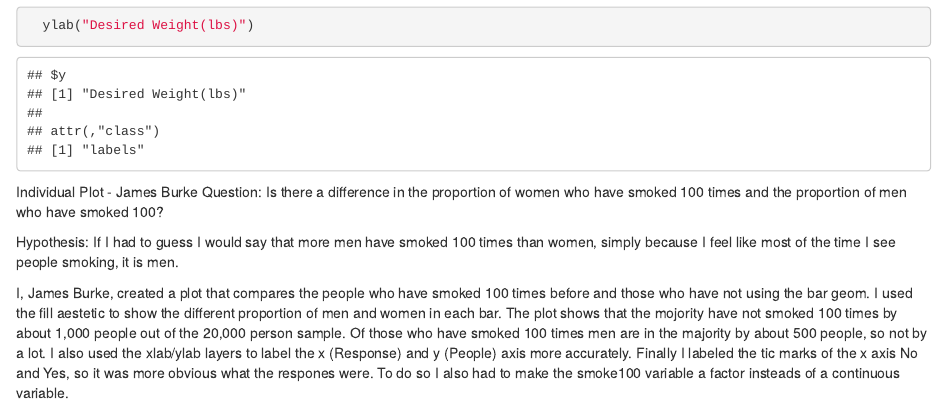
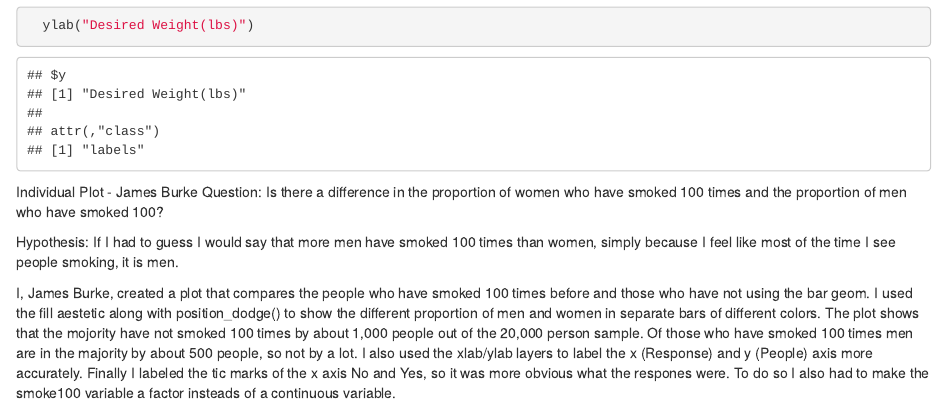
Before and after one commit to kelseymck/Lab_3_LilRascals, an R Markdown document (Lab3_LilRascals.Rmd): the page in a window 1100 px wide, from 1310 px down. Rendered offline with R 4.5, knitr and Pandoc, with nearby package versions; some code elsewhere in the file could not run offline.

Commit message:
Altering  graph

````diff
--- a/Lab3_LilRascals.Rmd
+++ b/Lab3_LilRascals.Rmd
@@ -49,7 +49,7 @@ Question: Is there a difference in the proportion of women who have smoked 100 t
 
 Hypothesis: If I had to guess I would say that more men have smoked 100 times than women, simply because I feel like most of the time I see people smoking, it is men.
 
-I, James Burke, created a plot that compares the people who have smoked 100 times before and those who have not using the bar geom. I used the fill aestetic to show the different proportion of men and women in each bar. The plot shows that the mojority have not smoked 100 times by about 1,000 people out of the 20,000 person sample. Of those who have smoked 100 times men are in the majority by about 500 people, so not by a lot. I also used the xlab/ylab layers to label the x (Response) and y (People) axis more accurately. Finally I labeled the tic marks of the x axis No and Yes, so it was more obvious what the respones were. To do so I also had to make the smoke100 variable a factor insteads of a continuous variable.
+I, James Burke, created a plot that compares the people who have smoked 100 times before and those who have not using the bar geom. I used the fill aestetic along with position_dodge() to show the different proportion of men and women in separate bars of different colors. The plot shows that the mojority have not smoked 100 times by about 1,000 people out of the 20,000 person sample. Of those who have smoked 100 times men are in the majority by about 500 people, so not by a lot. I also used the xlab/ylab layers to label the x (Response) and y (People) axis more accurately. Finally I labeled the tic marks of the x axis No and Yes, so it was more obvious what the respones were. To do so I also had to make the smoke100 variable a factor insteads of a continuous variable.
 
 ```{r}
 library(tidyverse)
````
Also changed, not shown: Lab3_LilRascals.Rmd (2 more changed lines).
